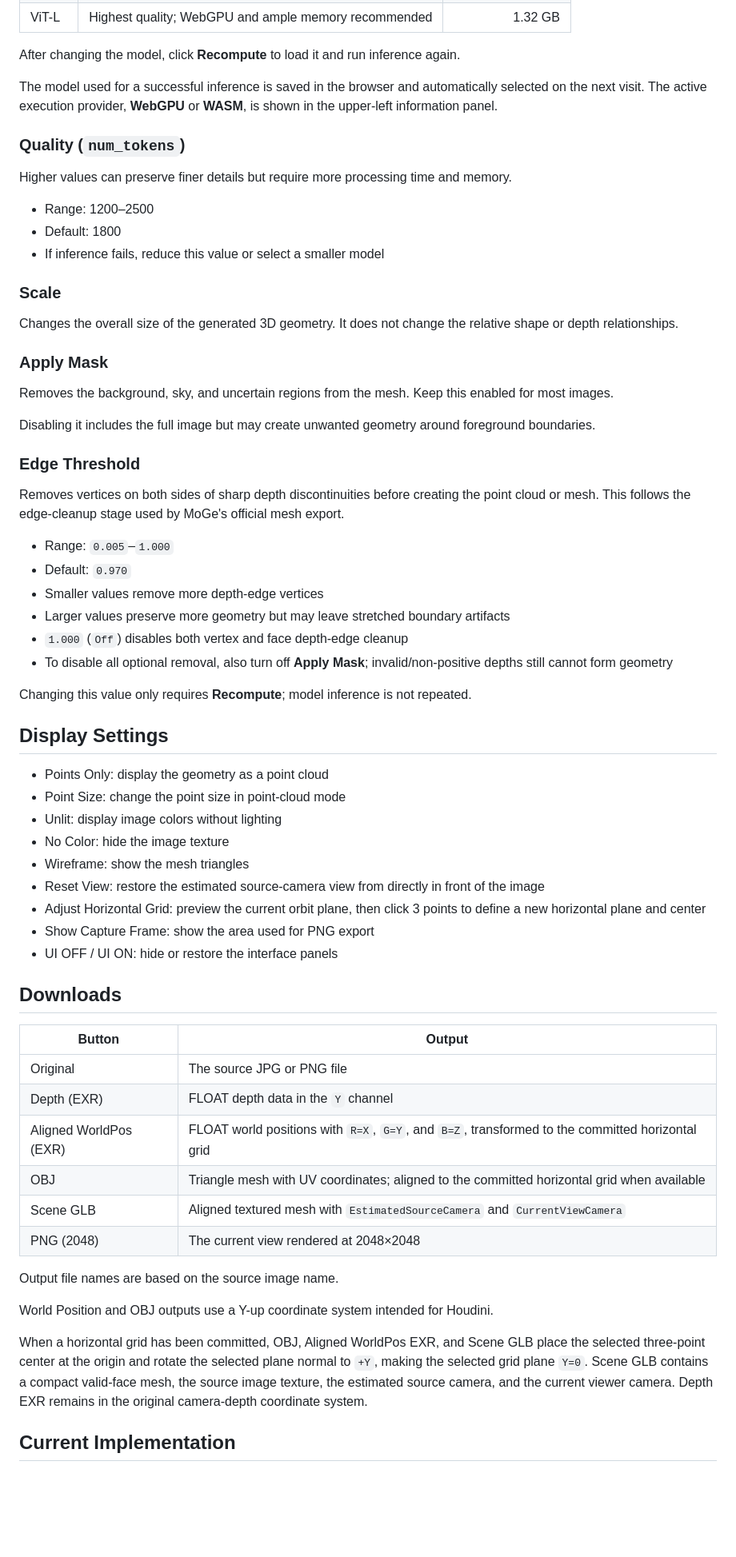
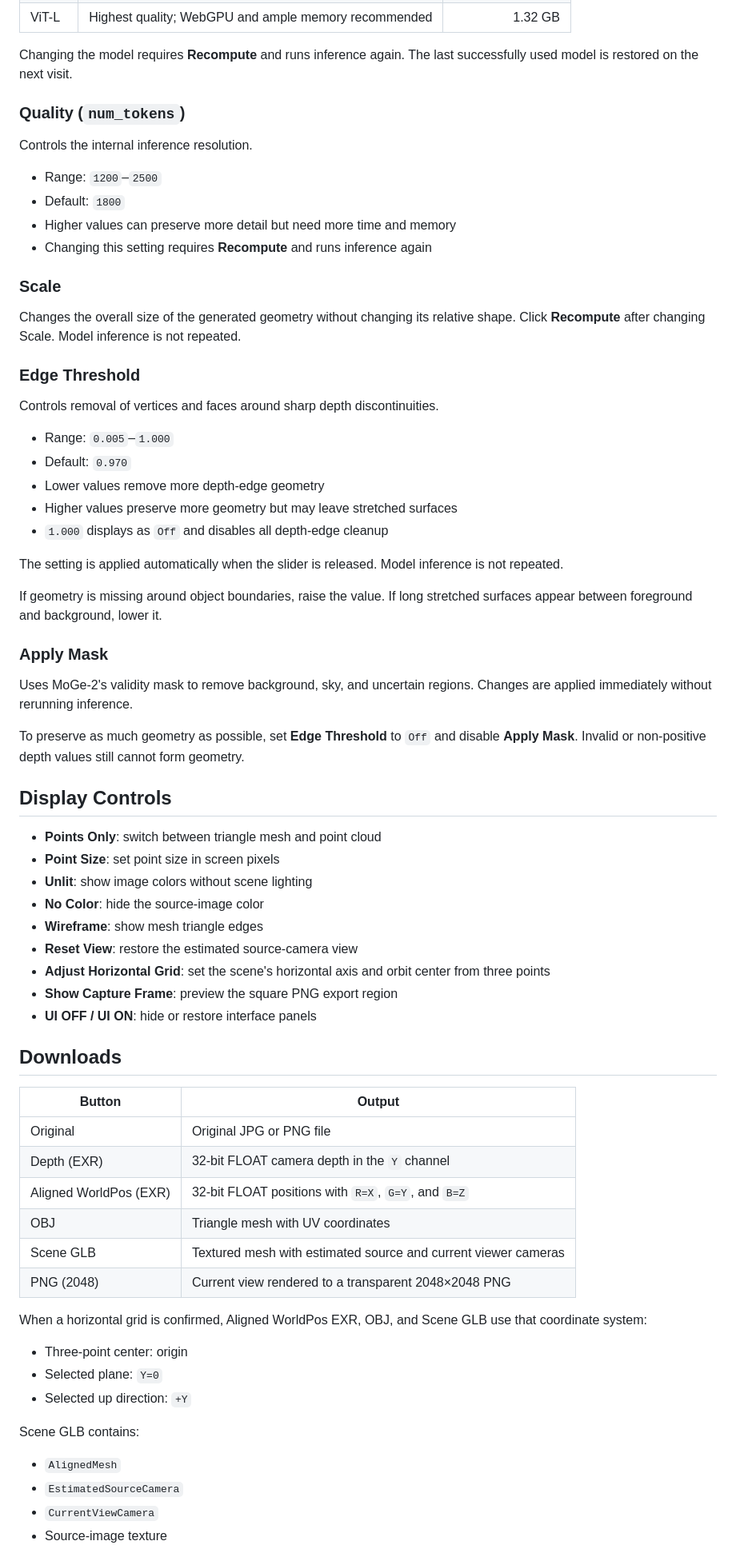
Before and after one commit to tomosud/Image_to_Mesh_web, a Markdown page: README.md, the part around one of its changes. Shown at 80% size. GitHub-like rendering; blank space fills up the shorter version.

```diff
--- a/README.md
+++ b/README.md
@@ -41,68 +68,73 @@ To process another image, click **Another Image**. The page reloads to release O
 | ViT-L | Highest quality; WebGPU and ample memory recommended | 1.32 GB |
 
-After changing the model, click **Recompute** to load it and run inference again.
-
-The model used for a successful inference is saved in the browser and automatically selected on the next visit. The active execution provider, **WebGPU** or **WASM**, is shown in the upper-left information panel.
+Changing the model requires **Recompute** and runs inference again. The last successfully used model is restored on the next visit.
 
 ### Quality (`num_tokens`)
 
-Higher values can preserve finer details but require more processing time and memory.
+Controls the internal inference resolution.
 
-- Range: 1200–2500
-- Default: 1800
-- If inference fails, reduce this value or select a smaller model
+- Range: `1200`–`2500`
+- Default: `1800`
+- Higher values can preserve more detail but need more time and memory
+- Changing this setting requires **Recompute** and runs inference again
 
 ### Scale
 
-Changes the overall size of the generated 3D geometry. It does not change the relative shape or depth relationships.
+Changes the overall size of the generated geometry without changing its relative shape. Click **Recompute** after changing Scale. Model inference is not repeated.
+
+### Edge Threshold
+
+Controls removal of vertices and faces around sharp depth discontinuities.
+
+- Range: `0.005`–`1.000`
+- Default: `0.970`
+- Lower values remove more depth-edge geometry
+- Higher values preserve more geometry but may leave stretched surfaces
+- `1.000` displays as `Off` and disables all depth-edge cleanup
+
+The setting is applied automatically when the slider is released. Model inference is not repeated.
+
+If geometry is missing around object boundaries, raise the value. If long stretched surfaces appear between foreground and background, lower it.
 
 ### Apply Mask
 
-Removes the background, sky, and uncertain regions from the mesh. Keep this enabled for most images.
+Uses MoGe-2's validity mask to remove background, sky, and uncertain regions. Changes are applied immediately without rerunning inference.
 
-Disabling it includes the full image but may create unwanted geometry around foreground boundaries.
+To preserve as much geometry as possible, set **Edge Threshold** to `Off` and disable **Apply Mask**. Invalid or non-positive depth values still cannot form geometry.
 
-### Edge Threshold
+## Display Controls
 
-Removes vertices on both sides of sharp depth discontinuities before creating the point cloud or mesh. This follows the edge-cleanup stage used by MoGe's official mesh export.
-
-- Range: `0.005`–`1.000`
-- Default: `0.970`
-- Smaller values remove more depth-edge vertices
-- Larger values preserve more geometry but may leave stretched boundary artifacts
-- `1.000` (`Off`) disables both vertex and face depth-edge cleanup
-- To disable all optional removal, also turn off **Apply Mask**; invalid/non-positive depths still cannot form geometry
-
-Changing this value only requires **Recompute**; model inference is not repeated.
-
-## Display Settings
-
-- Points Only: display the geometry as a point cloud
-- Point Size: change the point size in point-cloud mode
-- Unlit: display image colors without lighting
-- No Color: hide the image texture
-- Wireframe: show the mesh triangles
-- Reset View: restore the estimated source-camera view from directly in front of the image
-- Adjust Horizontal Grid: preview the current orbit plane, then click 3 points to define a new horizontal plane and center
-- Show Capture Frame: show the area used for PNG export
-- UI OFF / UI ON: hide or restore the interface panels
+- **Points Only**: switch between triangle mesh and point cloud
+- **Point Size**: set point size in screen pixels
+- **Unlit**: show image colors without scene lighting
+- **No Color**: hide the source-image color
+- **Wireframe**: show mesh triangle edges
+- **Reset View**: restore the estimated source-camera view
+- **Adjust Horizontal Grid**: set the scene's horizontal axis and orbit center from three points
+- **Show Capture Frame**: preview the square PNG export region
+- **UI OFF / UI ON**: hide or restore interface panels
 
 ## Downloads
 
 | Button | Output |
 |---|---|
-| Original | The source JPG or PNG file |
-| Depth (EXR) | FLOAT depth data in the `Y` channel |
-| Aligned WorldPos (EXR) | FLOAT world positions with `R=X`, `G=Y`, and `B=Z`, transformed to the committed horizontal grid |
-| OBJ | Triangle mesh with UV coordinates; aligned to the committed horizontal grid when available |
-| Scene GLB | Aligned textured mesh with `EstimatedSourceCamera` and `CurrentViewCamera` |
-| PNG (2048) | The current view rendered at 2048×2048 |
+| Original | Original JPG or PNG file |
+| Depth (EXR) | 32-bit FLOAT camera depth in the `Y` channel |
+| Aligned WorldPos (EXR) | 32-bit FLOAT positions with `R=X`, `G=Y`, and `B=Z` |
+| OBJ | Triangle mesh with UV coordinates |
+| Scene GLB | Textured mesh with estimated source and current viewer cameras |
+| PNG (2048) | Current view rendered to a transparent 2048×2048 PNG |
 
-Output file names are based on the source image name.
+When a horizontal grid is confirmed, Aligned WorldPos EXR, OBJ, and Scene GLB use that coordinate system:
 
-World Position and OBJ outputs use a Y-up coordinate system intended for Houdini.
+- Three-point center: origin
+- Selected plane: `Y=0`
+- Selected up direction: `+Y`
 
-When a horizontal grid has been committed, OBJ, Aligned WorldPos EXR, and Scene GLB place the selected three-point center at the origin and rotate the selected plane normal to `+Y`, making the selected grid plane `Y=0`. Scene GLB contains a compact valid-face mesh, the source image texture, the estimated source camera, and the current viewer camera. Depth EXR remains in the original camera-depth coordinate system.
+Scene GLB contains:
 
-## Current Implementation
+- `AlignedMesh`
+- `EstimatedSourceCamera`
+- `CurrentViewCamera`
+- Source-image texture
 
```
Also changed, not shown: other parts of README.md (+89 -58 lines).
